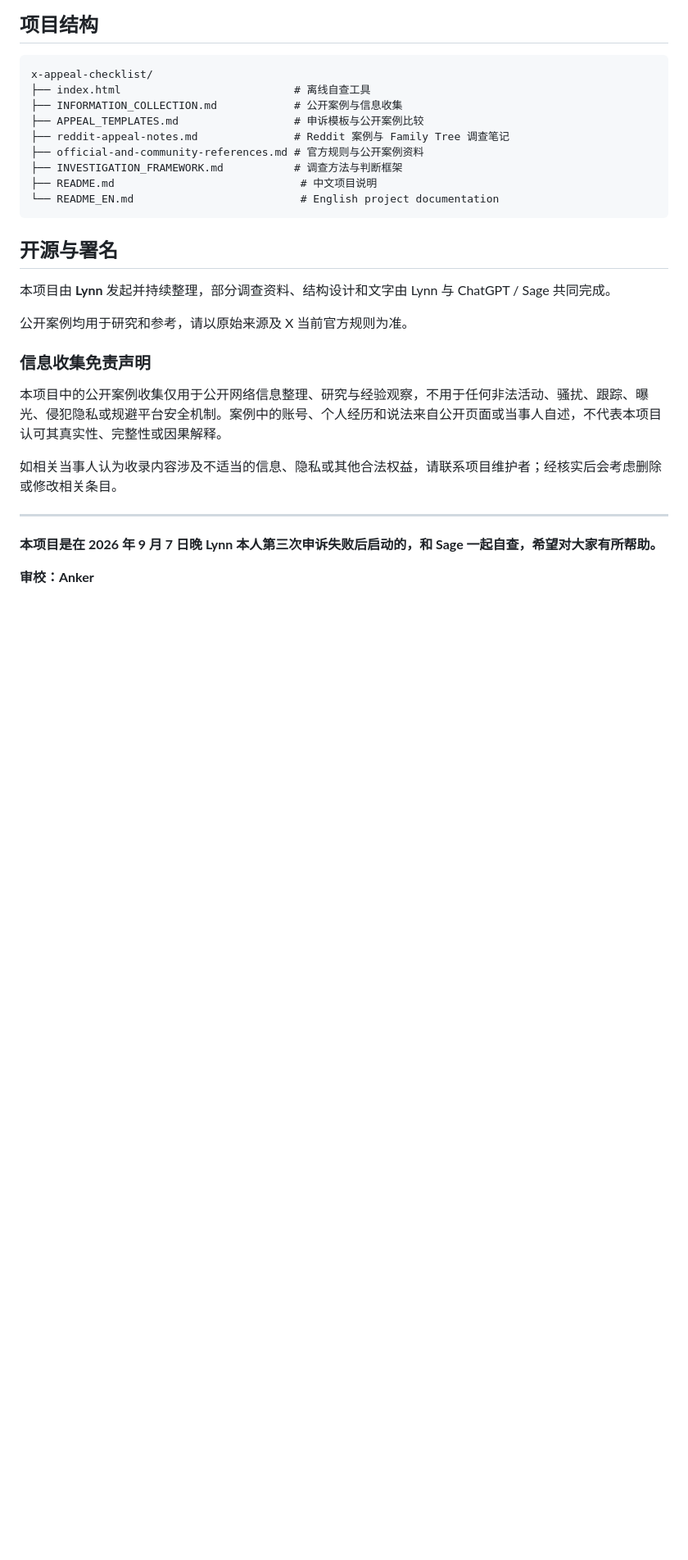
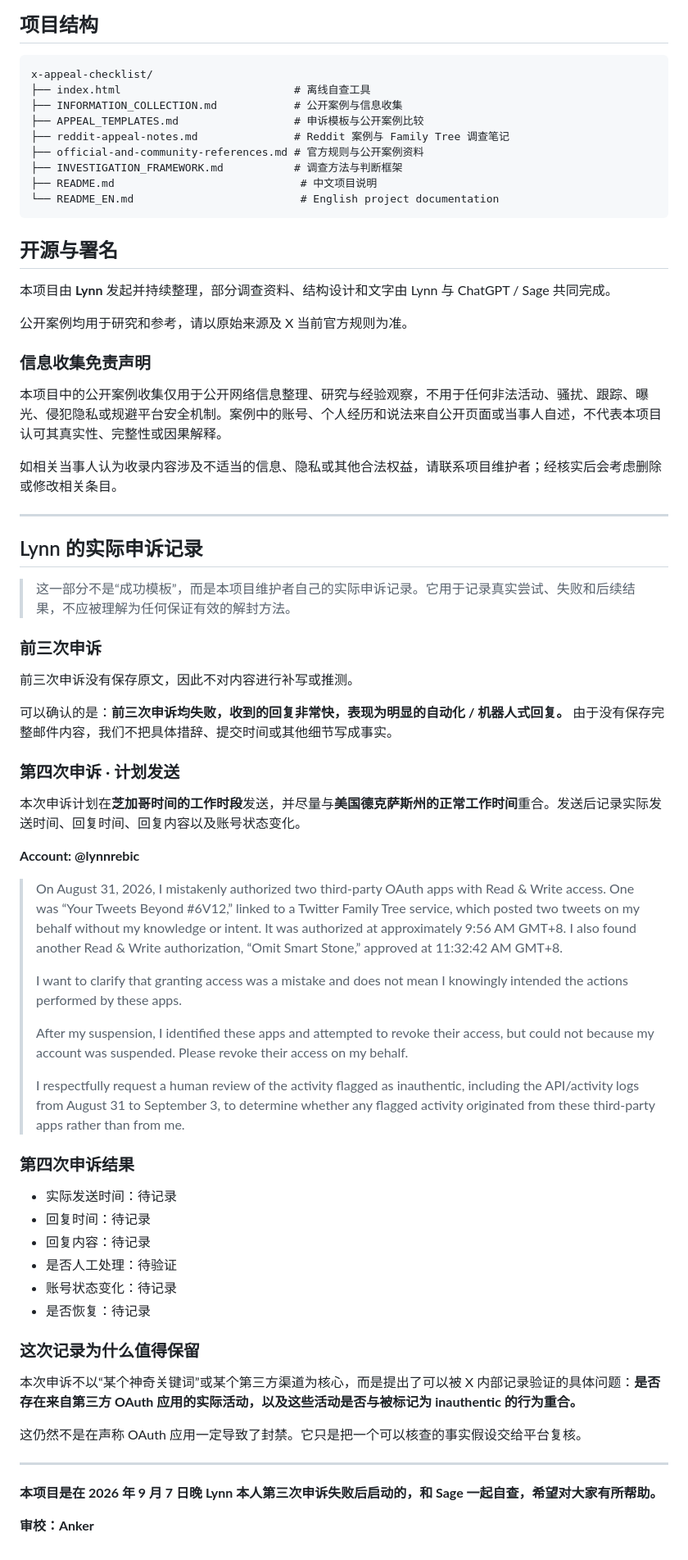
Before and after one commit to Lynnker-0904/x-appeal-checklist, a Markdown page: README.md, the part around the change. Shown at 82% size. GitHub-like rendering; blank space fills up the shorter version.

Commit message:
docs: record fourth appeal in README

```diff
--- a/README.md
+++ b/README.md
@@ -195,6 +195,47 @@ x-appeal-checklist/
 
 ---
 
+## Lynn 的实际申诉记录
+
+> 这一部分不是“成功模板”，而是本项目维护者自己的实际申诉记录。它用于记录真实尝试、失败和后续结果，不应被理解为任何保证有效的解封方法。
+
+### 前三次申诉
+
+前三次申诉没有保存原文，因此不对内容进行补写或推测。
+
+可以确认的是：**前三次申诉均失败，收到的回复非常快，表现为明显的自动化 / 机器人式回复。** 由于没有保存完整邮件内容，我们不把具体措辞、提交时间或其他细节写成事实。
+
+### 第四次申诉 · 计划发送
+
+本次申诉计划在**芝加哥时间的工作时段**发送，并尽量与**美国德克萨斯州的正常工作时间**重合。发送后记录实际发送时间、回复时间、回复内容以及账号状态变化。
+
+**Account: @lynnrebic**
+
+> On August 31, 2026, I mistakenly authorized two third-party OAuth apps with Read & Write access. One was “Your Tweets Beyond #6V12,” linked to a Twitter Family Tree service, which posted two tweets on my behalf without my knowledge or intent. It was authorized at approximately 9:56 AM GMT+8. I also found another Read & Write authorization, “Omit Smart Stone,” approved at 11:32:42 AM GMT+8.
+>
+> I want to clarify that granting access was a mistake and does not mean I knowingly intended the actions performed by these apps.
+>
+> After my suspension, I identified these apps and attempted to revoke their access, but could not because my account was suspended. Please revoke their access on my behalf.
+>
+> I respectfully request a human review of the activity flagged as inauthentic, including the API/activity logs from August 31 to September 3, to determine whether any flagged activity originated from these third-party apps rather than from me.
+
+### 第四次申诉结果
+
+- 实际发送时间：待记录
+- 回复时间：待记录
+- 回复内容：待记录
+- 是否人工处理：待验证
+- 账号状态变化：待记录
+- 是否恢复：待记录
+
+### 这次记录为什么值得保留
+
+本次申诉不以“某个神奇关键词”或某个第三方渠道为核心，而是提出了可以被 X 内部记录验证的具体问题：**是否存在来自第三方 OAuth 应用的实际活动，以及这些活动是否与被标记为 inauthentic 的行为重合。**
+
+这仍然不是在声称 OAuth 应用一定导致了封禁。它只是把一个可以核查的事实假设交给平台复核。
+
+---
+
 **本项目是在 2026 年 9 月 7 日晚 Lynn 本人第三次申诉失败后启动的，和 Sage 一起自查，希望对大家有所帮助。**
 
 **审校：Anker**
```
